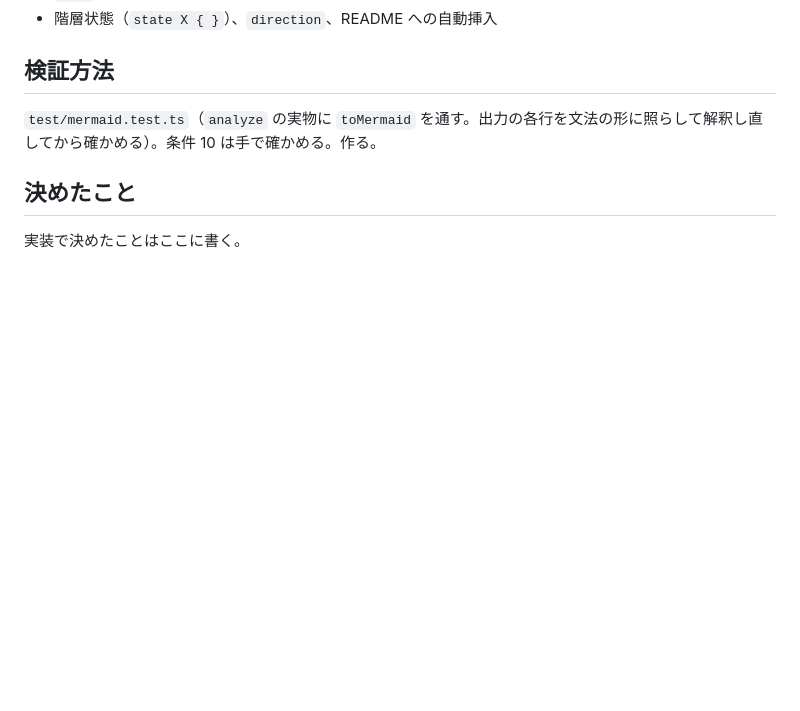
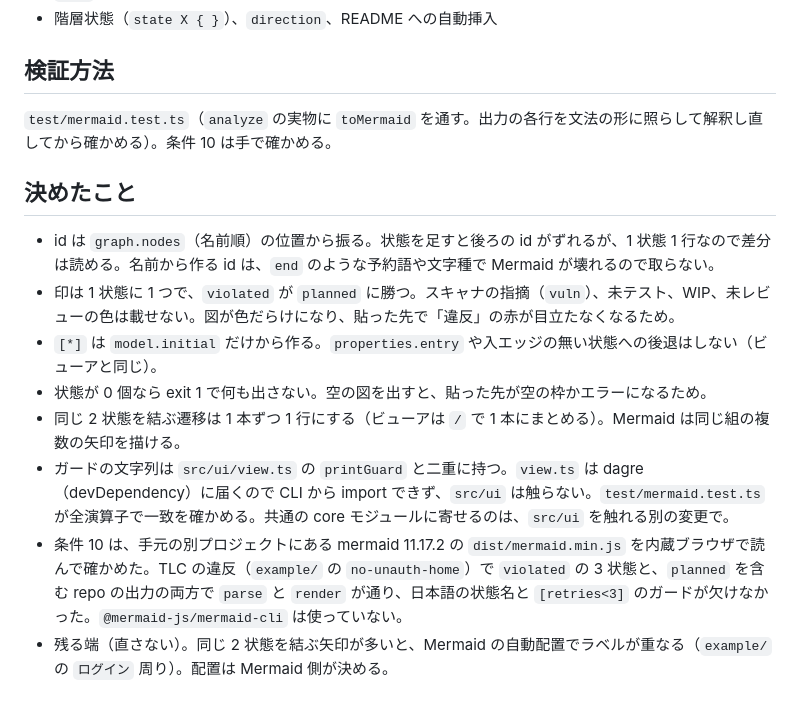
Before and after one commit to dayaa-arch/everypath, a Markdown page: docs/specs/mermaid.md, the part around one of its changes. Rendered like a GitHub page; blank space fills up the shorter version.

```diff
--- a/docs/specs/mermaid.md
+++ b/docs/specs/mermaid.md
@@ -30,7 +30,14 @@ type Mark = "violated" | "planned"; // 印の表は 1 つ。行の並びが優
 - 階層状態（`state X { }`）、`direction`、README への自動挿入
 
 ## 検証方法
-`test/mermaid.test.ts`（`analyze` の実物に `toMermaid` を通す。出力の各行を文法の形に照らして解釈し直してから確かめる）。条件 10 は手で確かめる。作る。
+`test/mermaid.test.ts`（`analyze` の実物に `toMermaid` を通す。出力の各行を文法の形に照らして解釈し直してから確かめる）。条件 10 は手で確かめる。
 
 ## 決めたこと
-実装で決めたことはここに書く。
+- id は `graph.nodes`（名前順）の位置から振る。状態を足すと後ろの id がずれるが、1 状態 1 行なので差分は読める。名前から作る id は、`end` のような予約語や文字種で Mermaid が壊れるので取らない。
+- 印は 1 状態に 1 つで、`violated` が `planned` に勝つ。スキャナの指摘（`vuln`）、未テスト、WIP、未レビューの色は載せない。図が色だらけになり、貼った先で「違反」の赤が目立たなくなるため。
+- `[*]` は `model.initial` だけから作る。`properties.entry` や入エッジの無い状態への後退はしない（ビューアと同じ）。
+- 状態が 0 個なら exit 1 で何も出さない。空の図を出すと、貼った先が空の枠かエラーになるため。
+- 同じ 2 状態を結ぶ遷移は 1 本ずつ 1 行にする（ビューアは ` / ` で 1 本にまとめる）。Mermaid は同じ組の複数の矢印を描ける。
+- ガードの文字列は `src/ui/view.ts` の `printGuard` と二重に持つ。`view.ts` は dagre（devDependency）に届くので CLI から import できず、`src/ui` は触らない。`test/mermaid.test.ts` が全演算子で一致を確かめる。共通の core モジュールに寄せるのは、`src/ui` を触れる別の変更で。
+- 条件 10 は、手元の別プロジェクトにある mermaid 11.17.2 の `dist/mermaid.min.js` を内蔵ブラウザで読んで確かめた。TLC の違反（`example/` の `no-unauth-home`）で `violated` の 3 状態と、`planned` を含む repo の出力の両方で `parse` と `render` が通り、日本語の状態名と `[retries<3]` のガードが欠けなかった。`@mermaid-js/mermaid-cli` は使っていない。
+- 残る端（直さない）。同じ 2 状態を結ぶ矢印が多いと、Mermaid の自動配置でラベルが重なる（`example/` の `ログイン` 周り）。配置は Mermaid 側が決める。
```
Also changed, not shown: other parts of docs/specs/mermaid.md (+10 -10 lines).
